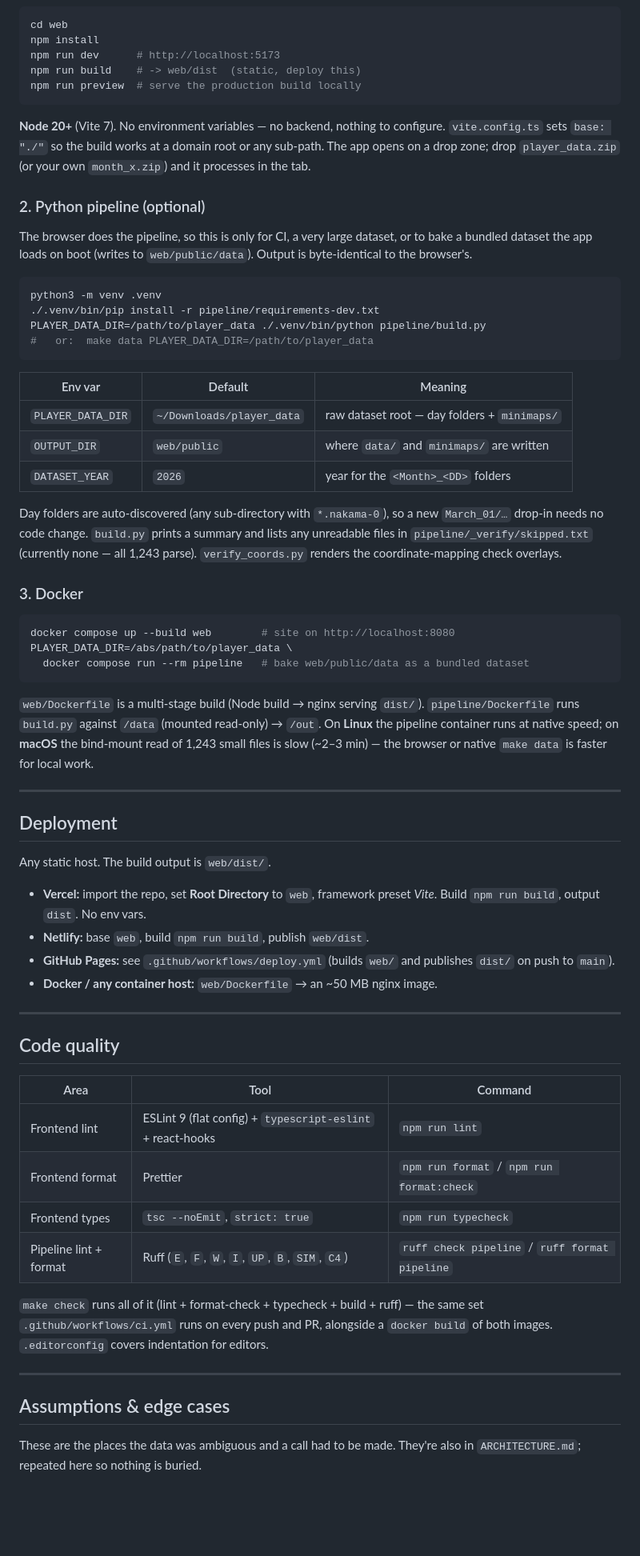
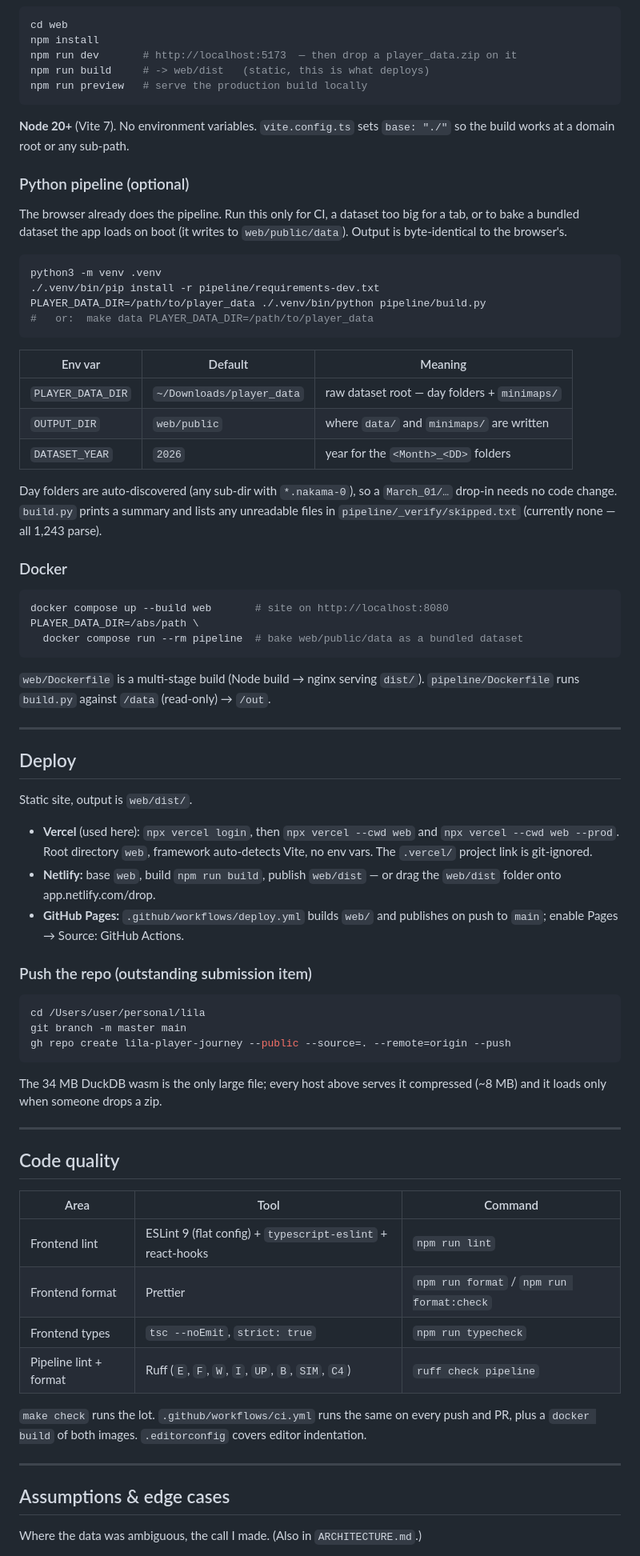
Before and after one commit to Antojoel/lila-player-journey, a Markdown page: README.md, the part around one of its changes. Shown at 80% size. Rendered like a GitHub page; blank space fills up the shorter version.

````diff
--- a/README.md
+++ b/README.md
@@ -89,21 +148,19 @@ they do.
 ```bash
 cd web
 npm install
-npm run dev      # http://localhost:5173
-npm run build    # -> web/dist  (static, deploy this)
-npm run preview  # serve the production build locally
+npm run dev       # http://localhost:5173  — then drop a player_data.zip on it
+npm run build     # -> web/dist   (static, this is what deploys)
+npm run preview   # serve the production build locally
 ```
 
-**Node 20+** (Vite 7). No environment variables — no backend, nothing to
-configure. `vite.config.ts` sets `base: "./"` so the build works at a domain root
-or any sub-path. The app opens on a drop zone; drop `player_data.zip` (or your
-own `month_x.zip`) and it processes in the tab.
+**Node 20+** (Vite 7). No environment variables. `vite.config.ts` sets
+`base: "./"` so the build works at a domain root or any sub-path.
 
-### 2. Python pipeline (optional)
+### Python pipeline (optional)
 
-The browser does the pipeline, so this is only for CI, a very large dataset, or
-to bake a bundled dataset the app loads on boot (writes to `web/public/data`).
-Output is byte-identical to the browser's.
+The browser already does the pipeline. Run this only for CI, a dataset too big
+for a tab, or to bake a bundled dataset the app loads on boot (it writes to
+`web/public/data`). Output is byte-identical to the browser's.
 
 ```bash
 python3 -m venv .venv
@@ -118,37 +175,45 @@ PLAYER_DATA_DIR=/path/to/player_data ./.venv/bin/python pipeline/build.py
 | `OUTPUT_DIR` | `web/public` | where `data/` and `minimaps/` are written |
 | `DATASET_YEAR` | `2026` | year for the `<Month>_<DD>` folders |
 
-Day folders are auto-discovered (any sub-directory with `*.nakama-0`), so a new
-`March_01/…` drop-in needs no code change. `build.py` prints a summary and lists
-any unreadable files in `pipeline/_verify/skipped.txt` (currently none — all
-1,243 parse). `verify_coords.py` renders the coordinate-mapping check overlays.
+Day folders are auto-discovered (any sub-dir with `*.nakama-0`), so a `March_01/…`
+drop-in needs no code change. `build.py` prints a summary and lists any unreadable
+files in `pipeline/_verify/skipped.txt` (currently none — all 1,243 parse).
 
-### 3. Docker
+### Docker
 
 ```bash
-docker compose up --build web        # site on http://localhost:8080
-PLAYER_DATA_DIR=/abs/path/to/player_data \
-  docker compose run --rm pipeline   # bake web/public/data as a bundled dataset
+docker compose up --build web       # site on http://localhost:8080
+PLAYER_DATA_DIR=/abs/path \
+  docker compose run --rm pipeline  # bake web/public/data as a bundled dataset
 ```
 
 `web/Dockerfile` is a multi-stage build (Node build → nginx serving `dist/`).
-`pipeline/Dockerfile` runs `build.py` against `/data` (mounted read-only) → `/out`.
-On **Linux** the pipeline container runs at native speed; on **macOS** the
-bind-mount read of 1,243 small files is slow (~2–3 min) — the browser or native
-`make data` is faster for local work.
+`pipeline/Dockerfile` runs `build.py` against `/data` (read-only) → `/out`.
 
 ---
 
-## Deployment
+## Deploy
 
-Any static host. The build output is `web/dist/`.
+Static site, output is `web/dist/`.
 
-- **Vercel:** import the repo, set **Root Directory** to `web`, framework preset
-  *Vite*. Build `npm run build`, output `dist`. No env vars.
-- **Netlify:** base `web`, build `npm run build`, publish `web/dist`.
-- **GitHub Pages:** see `.github/workflows/deploy.yml` (builds `web/` and publishes
-  `dist/` on push to `main`).
-- **Docker / any container host:** `web/Dockerfile` → an ~50 MB nginx image.
+- **Vercel** (used here): `npx vercel login`, then `npx vercel --cwd web` and
+  `npx vercel --cwd web --prod`. Root directory `web`, framework auto-detects
+  Vite, no env vars. The `.vercel/` project link is git-ignored.
+- **Netlify:** base `web`, build `npm run build`, publish `web/dist` — or drag the
+  `web/dist` folder onto app.netlify.com/drop.
+- **GitHub Pages:** `.github/workflows/deploy.yml` builds `web/` and publishes on
+  push to `main`; enable Pages → Source: GitHub Actions.
+
+### Push the repo (outstanding submission item)
+
+```bash
+cd /Users/user/personal/lila
+git branch -m master main
+gh repo create lila-player-journey --public --source=. --remote=origin --push
+```
+
+The 34 MB DuckDB wasm is the only large file; every host above serves it
+compressed (~8 MB) and it loads only when someone drops a zip.
 
 ---
 
@@ -159,16 +224,15 @@ Any static host. The build output is `web/dist/`.
 | Frontend lint | ESLint 9 (flat config) + `typescript-eslint` + react-hooks | `npm run lint` |
 | Frontend format | Prettier | `npm run format` / `npm run format:check` |
 | Frontend types | `tsc --noEmit`, `strict: true` | `npm run typecheck` |
-| Pipeline lint + format | Ruff (`E`, `F`, `W`, `I`, `UP`, `B`, `SIM`, `C4`) | `ruff check pipeline` / `ruff format pipeline` |
+| Pipeline lint + format | Ruff (`E`, `F`, `W`, `I`, `UP`, `B`, `SIM`, `C4`) | `ruff check pipeline` |
 
-`make check` runs all of it (lint + format-check + typecheck + build + ruff) —
-the same set `.github/workflows/ci.yml` runs on every push and PR, alongside a
-`docker build` of both images. `.editorconfig` covers indentation for editors.
+`make check` runs the lot. `.github/workflows/ci.yml` runs the same on every push
+and PR, plus a `docker build` of both images. `.editorconfig` covers editor
+indentation.
 
 ---
 
 ## Assumptions & edge cases
 
-These are the places the data was ambiguous and a call had to be made. They're
-also in `ARCHITECTURE.md`; repeated here so nothing is buried.
+Where the data was ambiguous, the call I made. (Also in `ARCHITECTURE.md`.)
 
````
Also changed, not shown: other parts of README.md (+143 -83 lines), ARCHITECTURE.md (+6 -6 lines), docs/overview.jpg.
